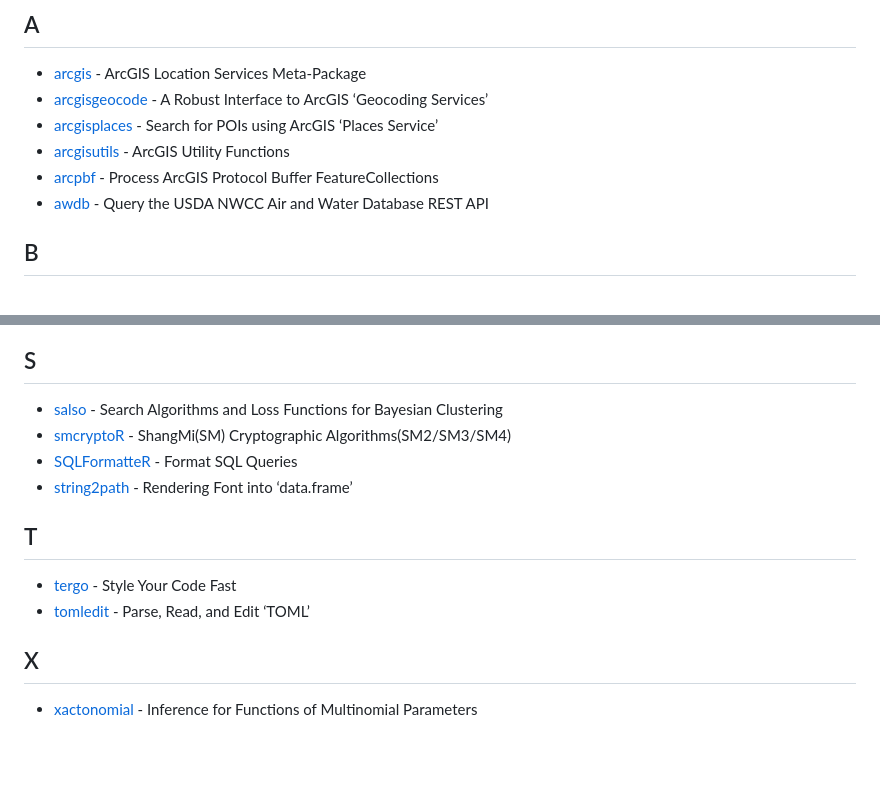
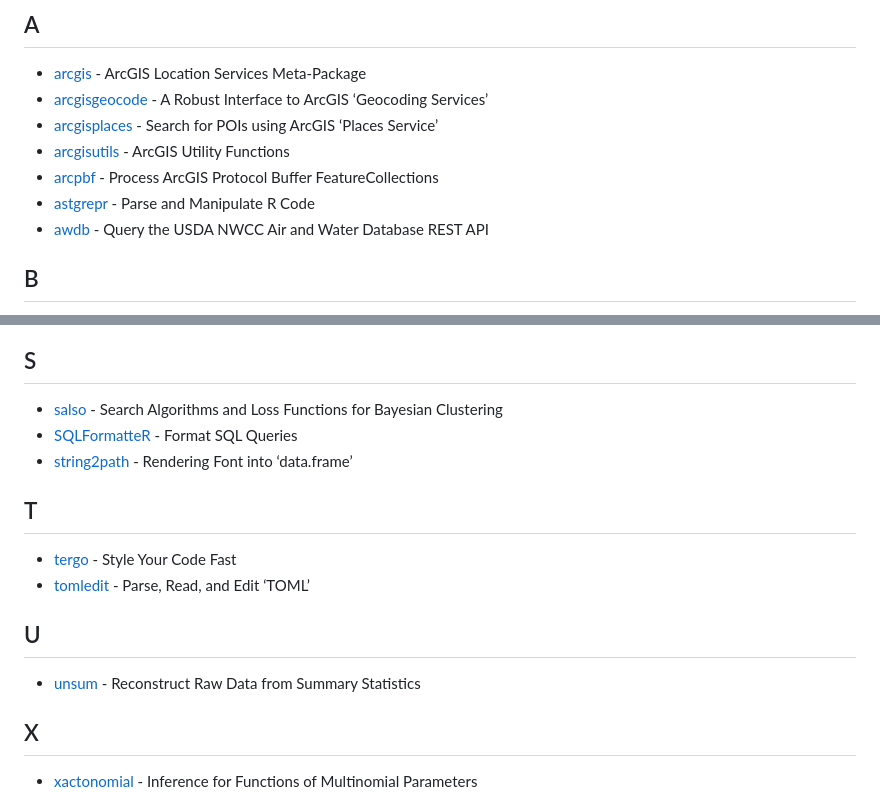
Before and after one commit to nanxstats/r-rust-pkgs, a Markdown page: README.md, 2 parts joined by grey strips. Drawn GitHub-style; blank space fills up the shorter version.

Commit message:
Rerun to add 2 new packages

```diff
--- a/README.md
+++ b/README.md
@@ -20,6 +20,8 @@ This is a list of all R packages using Rust on CRAN.
   Utility Functions
 - [arcpbf](https://cran.r-project.org/package=arcpbf) - Process ArcGIS
   Protocol Buffer FeatureCollections
+- [astgrepr](https://cran.r-project.org/package=astgrepr) - Parse and
+  Manipulate R Code
 - [awdb](https://cran.r-project.org/package=awdb) - Query the USDA NWCC
   Air and Water Database REST API
 
@@ -82,8 +84,6 @@ This is a list of all R packages using Rust on CRAN.
 
 - [salso](https://cran.r-project.org/package=salso) - Search Algorithms
   and Loss Functions for Bayesian Clustering
-- [smcryptoR](https://cran.r-project.org/package=smcryptoR) -
-  ShangMi(SM) Cryptographic Algorithms(SM2/SM3/SM4)
 - [SQLFormatteR](https://cran.r-project.org/package=SQLFormatteR) -
   Format SQL Queries
 - [string2path](https://cran.r-project.org/package=string2path) -
@@ -95,6 +95,11 @@ This is a list of all R packages using Rust on CRAN.
   Fast
 - [tomledit](https://cran.r-project.org/package=tomledit) - Parse, Read,
   and Edit ‘TOML’
+
+## U
+
+- [unsum](https://cran.r-project.org/package=unsum) - Reconstruct Raw
+  Data from Summary Statistics
 
 ## X
 
```
